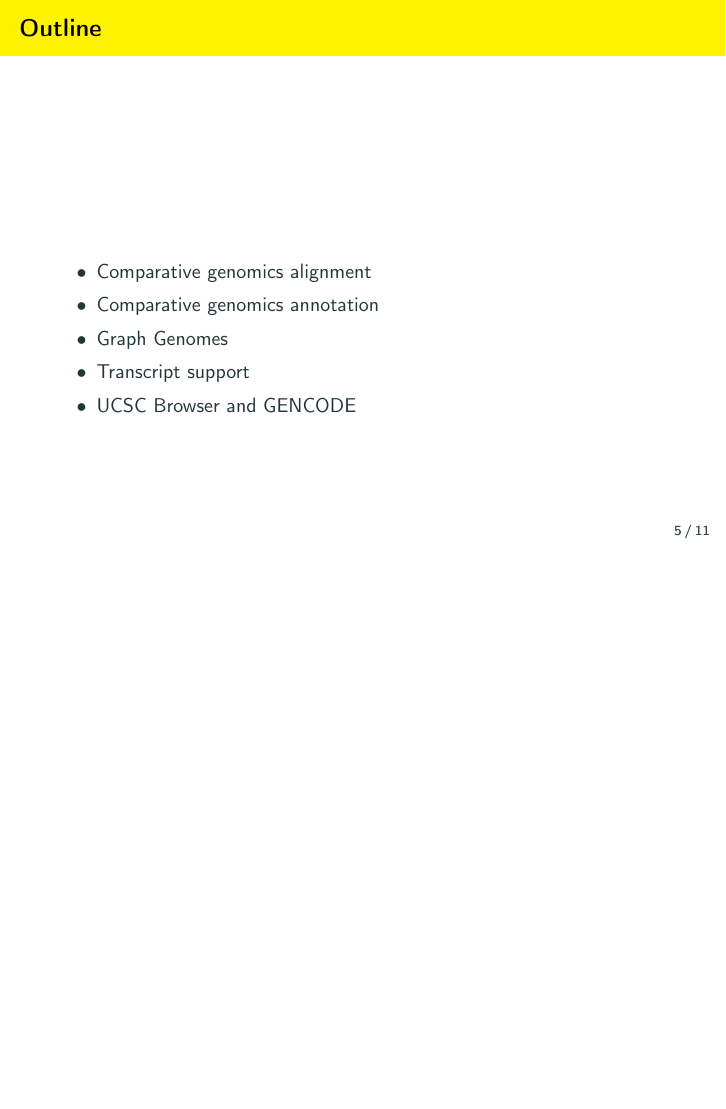
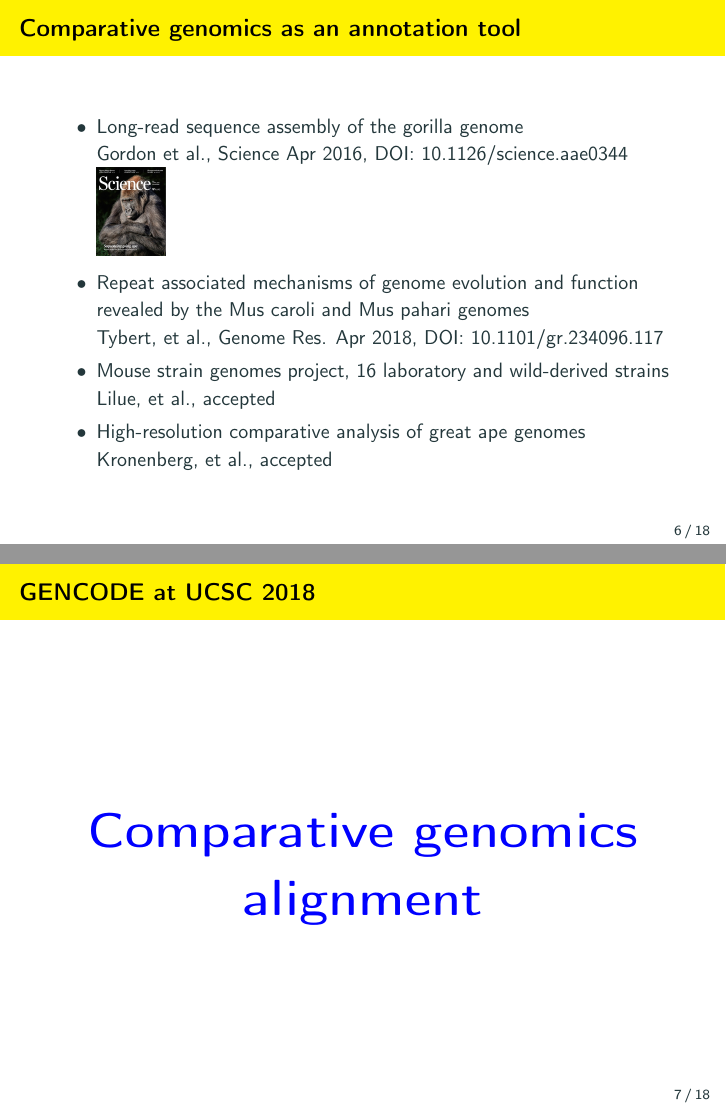
Before and after one commit to diekhans/UCSC-GENCODE-2018, LaTeX slides (main.tex): page 5 of 11 before the commit and pages 6 and 7 of 18 after it, the two joined at a grey line, the shorter picture padded with empty space. Compiled offline with pdfLaTeX.

Commit message:
added sections

```diff
--- a/main.tex
+++ b/main.tex
@@ -6,7 +6,7 @@
                          urlcolor=blue},
                xcolor={svgnames,table}]{beamer}
 
-\usetheme{metropolis}
+\usetheme[sectionpage=simple]{metropolis}
 \usepackage{appendixnumberbeamer}
 
 \usepackage{booktabs}
@@ -19,12 +19,20 @@
 \usepackage[T1]{fontenc}
 \usepackage[svgnames]{xcolor}
 \usepackage{xspace}
+\usepackage{changepage}
 
 \newcommand{\themename}{\textbf{\textsc{metropolis}}\xspace}
 \setbeamercolor{background canvas}{bg=white}
 \setbeamercolor{frametitle}{bg=yellow, fg=black}
 \setbeamertemplate{footline}[page number]
+\setbeamerfont{section title}{size=\Huge, series=\bfseries}
 
+
+\newcommand{\sectionframe}[1]{
+  \begin{frame}{GENCODE at UCSC 2018}
+    \section{#1}
+  \end{frame}
+}
 
 % tight itemized list
 \newenvironment{tightitemize}{%
@@ -36,7 +44,7 @@
 
 
 
-\title{UCSC GENCODE 2018}
+\title{GENCODE at UCSC 2018}
 \date{June 21-22, 2018}
 \author{
   Mark Diekhans \href{mailto:markd@ucsc.edu}{\textless markd@ucsc.edu\textgreater} \\
@@ -77,11 +75,19 @@
+\begin{frame}{Comparative genomics as an annotation tool}
+  \centering
   \begin{itemize}
-  \item Comparative genomics alignment
-  \item Comparative genomics annotation
-  \item Graph Genomes
-  \item Transcript support
-  \item UCSC Browser and GENCODE
+  \item Long-read sequence assembly of the gorilla genome \\
+    Gordon et al., Science Apr 2016, DOI: 10.1126/science.aae0344 \\
+    \includegraphics[scale=0.1]{images/science-gorilla.jpg}
+  \item Repeat associated mechanisms of genome evolution and function revealed by the Mus caroli and Mus pahari genomes \\
+    Tybert, et al., Genome Res. Apr 2018, DOI: 10.1101/gr.234096.117
+  \item Mouse strain genomes project, 16 laboratory and wild-derived strains \\
+    Lilue, et al., accepted
+  \item High-resolution comparative analysis of great ape genomes \\
+    Kronenberg, et al., accepted
   \end{itemize}
 \end{frame}
+
+\sectionframe{Comparative genomics alignment}
 
 \begin{frame}{Cactus}
   \begin{columns}
@@ -144,6 +171,8 @@
   \includegraphics[scale=0.42]{images/calling_at_array_express.pdf}
 \end{frame}
 
+\sectionframe{UCSC Browser}
+
 \iffalse
 \begin{frame}{xxx}
 
```
Also changed, not shown: images/our-two-As.pdf, images/science-gorilla.jpg (added), images/three-As.pdf, images/three-As.svg, main.tex (55 more changed lines).
